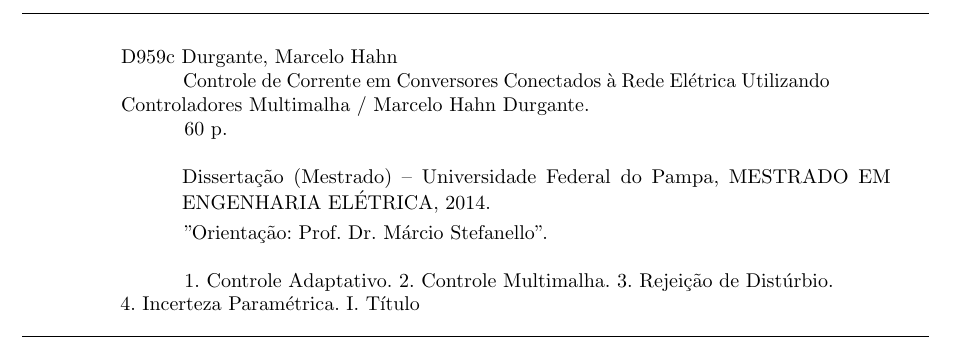
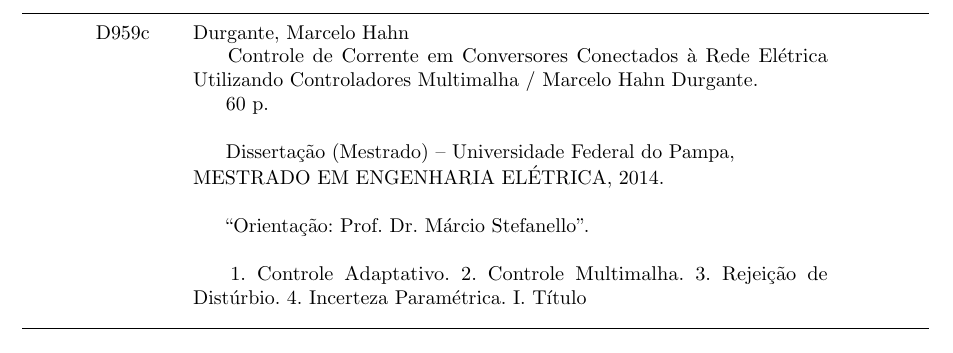
Before and after one commit to durgante/dissertacao, a LaTeX thesis (dissertacao.tex, which reads pretextuais/ficha_catalografica.tex): part of page 4 of 62, cut so that both start at the same text. Compiled offline with pdfLaTeX; a missing font is replaced by an installed copy or a similar font.

Commit message:
Ficha catalográfica finalizada.

```diff
--- a/pretextuais/ficha_catalografica.tex
+++ b/pretextuais/ficha_catalografica.tex
@@ -4,28 +4,28 @@
 
 \vspace*{\fill}					% Posição vertical
 \hrule							% Linha horizontal
-\begin{center}					% Minipage Centralizado
-	\begin{minipage}[c]{12.5cm}		% Largura
+	\begin{minipage}[t]{0.1\textwidth}
+		D959c
+		\vspace*{\fill}%vspace* produz espaço branco quando há quebra de linha
+	\end{minipage}
+	\begin{minipage}[t]{0.7\textwidth}
+		Durgante, Marcelo Hahn
 
-		D959c Durgante, Marcelo Hahn
+		\hspace{0.46cm} Controle de Corrente em Conversores Conectados à Rede Elétrica Utilizando
+		Controladores Multimalha / \imprimirautor.
 
-		\hspace{1cm} Controle de Corrente em Conversores Conectados à Rede Elétrica Utilizando Controladores Multimalha / \imprimirautor.
+		\hspace{0.46cm} \pageref{LastPage} p.\\
 
-		\hspace{1cm} \pageref{LastPage} p.\\
+		\hspace{0.46cm} Dissertação (Mestrado)~--~Universidade Federal do Pampa,\\
+		MESTRADO EM ENGENHARIA ELÉTRICA, 2014.\\
 
-		\hspace{1cm}
-		\parbox[t]{\textwidth}{Dissertação (Mestrado)~--~Universidade Federal do Pampa,
-		MESTRADO EM ENGENHARIA ELÉTRICA, 2014.}\\
+		\hspace{0.46cm} ``Orientação: \imprimirorientador''.\\
 
-		\hspace{1cm} "Orientação: \imprimirorientador".\\
-
-		\hspace{1cm}
+		\hspace{0.46cm}
 			1. Controle Adaptativo.
 			2. Controle Multimalha.
 			3. Rejeição de Distúrbio.
 			4. Incerteza Paramétrica.
-			I. Título
-
+			I. Título\\
 	\end{minipage}
-\end{center}
 \hrule
```
Also changed, not shown: dissertacao.pdf, dissertacao.tex (line endings or trailing spaces), 2 other files.
